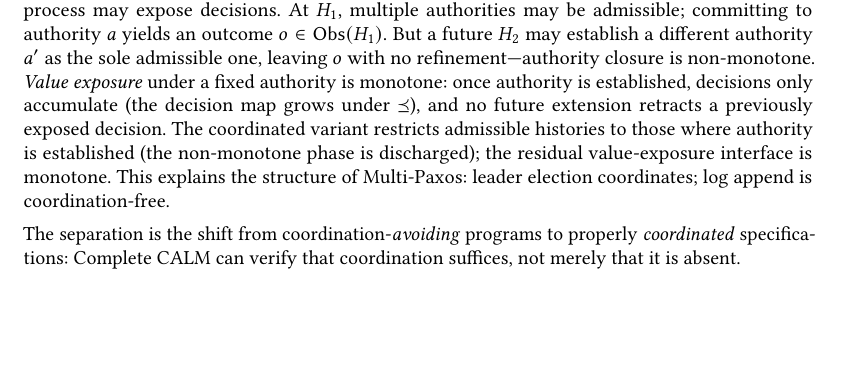
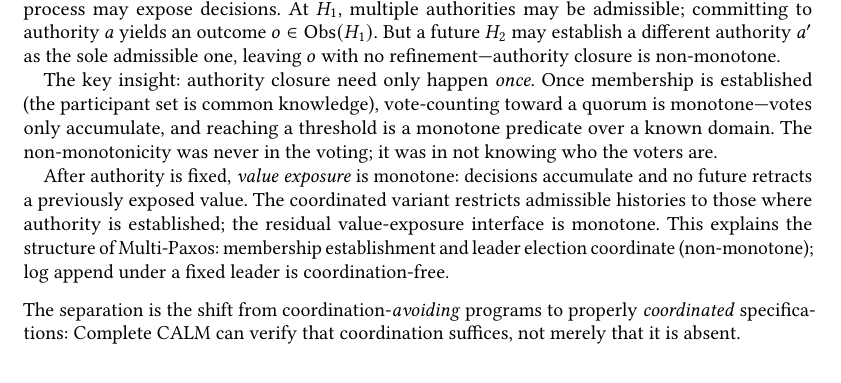
Before and after one commit to jhellerstein/coord-criterion, a LaTeX paper (main.tex): part of page 9 of 26, cut so that both start at the same text, the shorter picture padded with empty space. Compiled offline with pdfLaTeX.

Commit message:
Consensus example: add the key insight — once membership is known, vote-counting is monotone

```diff
--- a/main.tex
+++ b/main.tex
@@ -968,15 +968,24 @@ If not, more restriction is needed.
   But a future $H_2$ may establish a different authority $a'$ as the
   sole admissible one, leaving $o$ with no refinement---authority
   closure is non-monotone.
-  \emph{Value exposure} under a fixed authority is monotone: once
-  authority is established, decisions only accumulate (the decision
-  map grows under $\Ord$), and no future extension retracts a
-  previously exposed decision.
+
+  The key insight: authority closure need only happen \emph{once}.
+  Once membership is established (the participant set is common
+  knowledge), vote-counting toward a quorum is monotone---votes only
+  accumulate, and reaching a threshold is a monotone predicate over a
+  known domain.
+  The non-monotonicity was never in the voting; it was in not knowing
+  who the voters are.
+
+  After authority is fixed, \emph{value exposure} is monotone:
+  decisions accumulate and no future retracts a previously exposed
+  value.
   The coordinated variant restricts admissible histories to those
-  where authority is established (the non-monotone phase is
-  discharged); the residual value-exposure interface is monotone.
-  This explains the structure of Multi-Paxos: leader election
-  coordinates; log append is coordination-free.
+  where authority is established; the residual value-exposure
+  interface is monotone.
+  This explains the structure of Multi-Paxos: membership
+  establishment and leader election coordinate (non-monotone);
+  log append under a fixed leader is coordination-free.
 \end{example}
 
 \noindent
```
